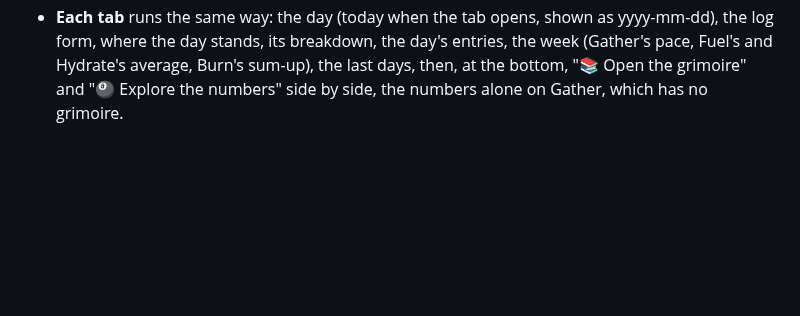
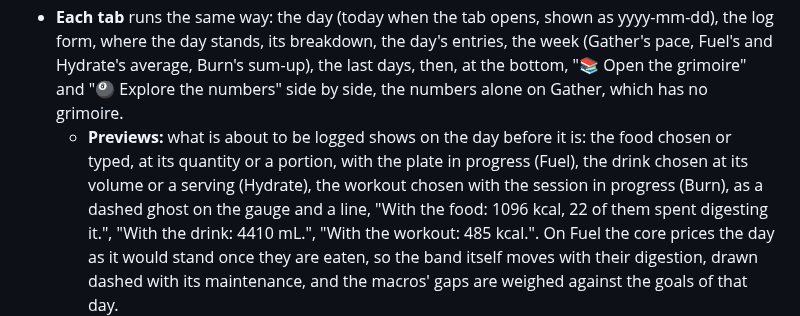
Before and after one commit to Maeevick/grindstone, a Markdown page: README.md, the part around the change. Rendered like a GitHub page; blank space fills up the shorter version.

Commit message:
docs: the README tells the previews of what is about to be logged on every tab

```diff
--- a/README.md
+++ b/README.md
@@ -25,6 +25,7 @@ Version 0.1, the full scope, on five tabs under an icon bar (🏠 Home, ⚖️ G
   - each chip's history, month by month, its units in the headers and each day's streak dot, a tap on a day showing its four ticks;
   - "🎱 Explore the numbers" at the bottom, into Stats.
 - **Each tab** runs the same way: the day (today when the tab opens, shown as yyyy-mm-dd), the log form, where the day stands, its breakdown, the day's entries, the week (Gather's pace, Fuel's and Hydrate's average, Burn's sum-up), the last days, then, at the bottom, "📚 Open the grimoire" and "🎱 Explore the numbers" side by side, the numbers alone on Gather, which has no grimoire.
+  - **Previews:** what is about to be logged shows on the day before it is: the food chosen or typed, at its quantity or a portion, with the plate in progress (Fuel), the drink chosen at its volume or a serving (Hydrate), the workout chosen with the session in progress (Burn), as a dashed ghost on the gauge and a line, "With the food: 1096 kcal, 22 of them spent digesting it.", "With the drink: 4410 mL.", "With the workout: 485 kcal.". On Fuel the core prices the day as it would stand once they are eaten, so the band itself moves with their digestion, drawn dashed with its maintenance, and the macros' gaps are weighed against the goals of that day.
   - **Search or create:** every chooser starts on "Select me" and narrows from three letters typed, starting matches first, then those containing them, ignoring case and accents. Fuel's offers its meals (💪) before its foods (🥦), Burn's its circuits (🔄) before its exercises (💪), Hydrate's its water (💧) before its other drinks (☕), each group in alphabetical order. A name nothing matches turns the form into "New {name}", with the fields of a new entry and an optional description, and "Add and log" adds it to the catalog and logs it in one tap.
   - **The last days:** the week up to the tab's day, the day in gold; "load more" takes them back to the first of the month, then a month at a time, the months without records skipped.
   - **The grimoire:** the tab's catalog on a page of its own, the tab's icon still lit: "Add to the catalog" (to add without logging, or to change an entry by adding it again under its name), then "On the shelf", its lists with each entry's description under its name.
```
